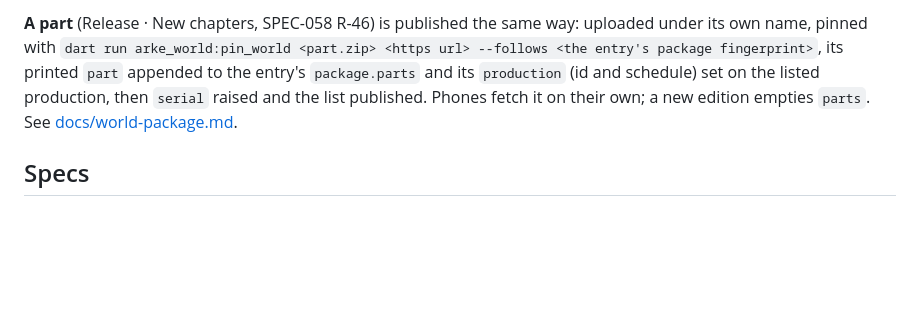
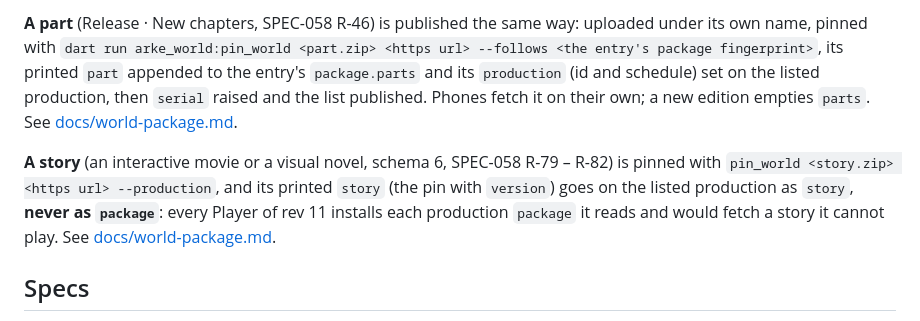
Before and after one commit to michaeljosiah/ArkePlayer, a Markdown page: CLAUDE.md, the part around the change. GitHub-like rendering; blank space fills up the shorter version.

Commit message:
Say where a story's pin goes in the publishing steps
Co-Authored-By: Claude Opus 5.5 <noreply@anthropic.com>

```diff
--- a/CLAUDE.md
+++ b/CLAUDE.md
@@ -86,6 +86,12 @@ package fingerprint>`, its printed `part` appended to the entry's `package.parts
 published. Phones fetch it on their own; a new edition empties `parts`. See
 [docs/world-package.md](docs/world-package.md#releasing-new-chapters-as-a-part-spec-058-r-43--r-56-p15).
 
+**A story** (an interactive movie or a visual novel, schema 6, SPEC-058 R-79 – R-82) is pinned with
+`pin_world <story.zip> <https url> --production`, and its printed `story` (the pin with `version`) goes
+on the listed production as `story`, **never as `package`**: every Player of rev 11 installs each
+production `package` it reads and would fetch a story it cannot play. See
+[docs/world-package.md](docs/world-package.md#an-interactive-story-spec-058-r-79--r-82-p18).
+
 ## Specs
 
 The ArkeStudio specs are a private sibling repository (`arke-studio-specs`). Cite them by id (`SPEC-048`), never by path. If a spec isn't present, say you can't read it rather than reconstructing it.
```
